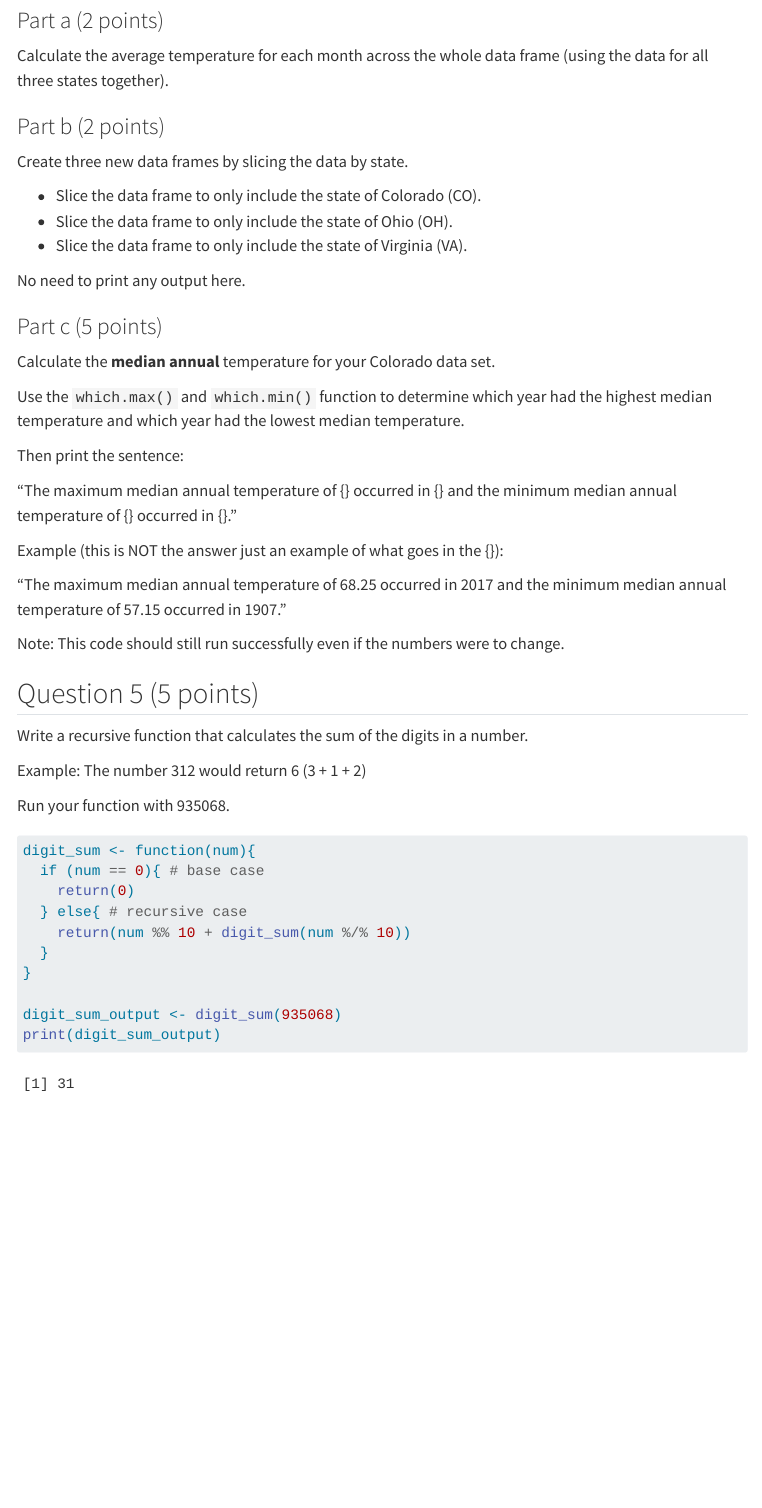
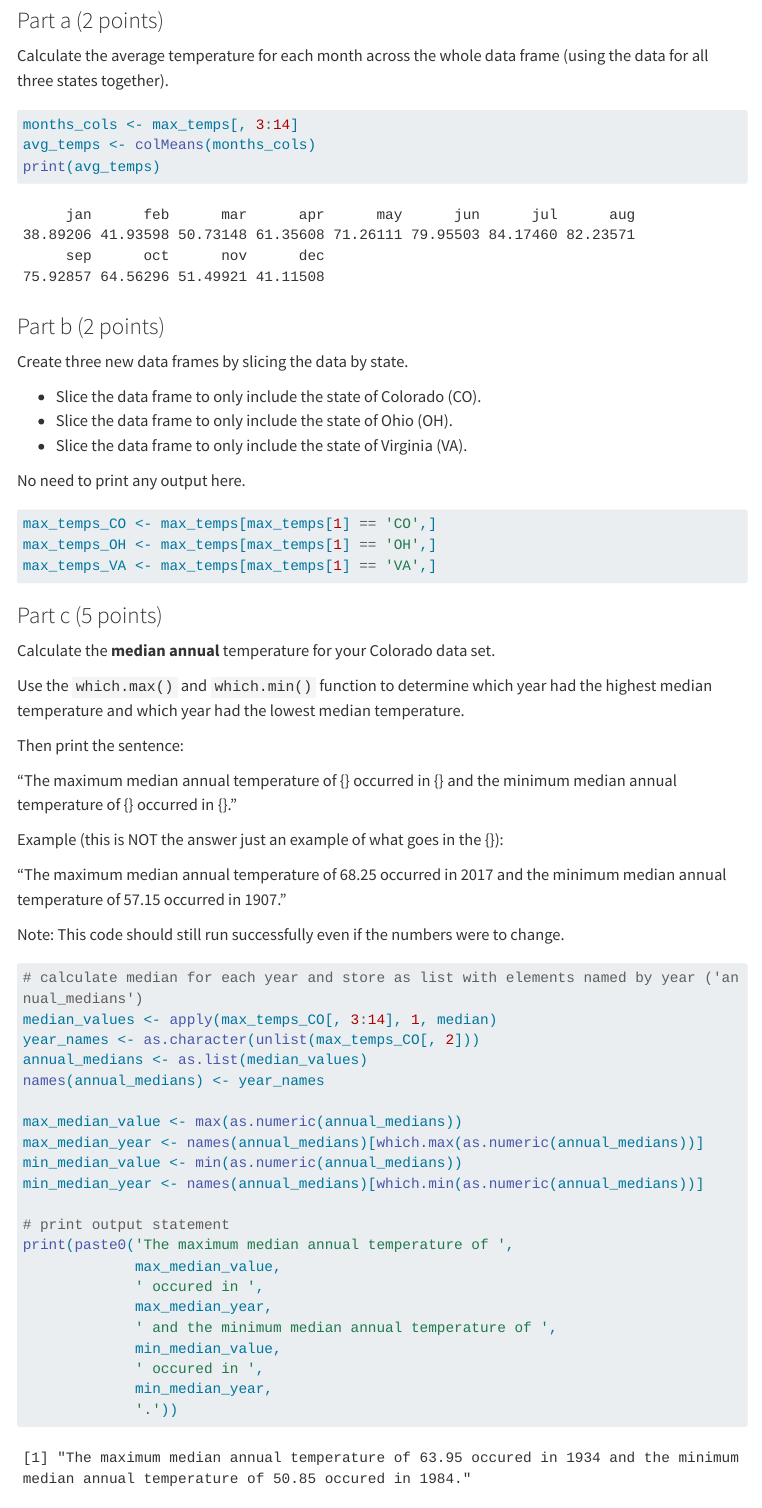
Before and after one commit to jjerisha/Jerisha_Josh_201_A06, a Quarto document (template_A06.qmd): the page in a window 1100 px wide, from 7240 px down. Rendered offline with R 4.5, knitr and Pandoc in place of Quarto, with nearby package versions; code that draws random numbers runs with fixed seeds of ours; menus at the side of the page are left out; long lines of code are wrapped; column names are cleaned by a stand-in for the janitor package.

Commit message:
completed question 5

````diff
--- a/template_A06.qmd
+++ b/template_A06.qmd
@@ -226,6 +226,9 @@ max_temps <- read_tsv("state_max_temps.tsv") |>
 Calculate the average temperature for each month across the whole data frame (using the data for all three states together).
 
 ```{r}
+months_cols <- max_temps[, 3:14]
+avg_temps <- colMeans(months_cols)
+print(avg_temps)
 
 ```
 
@@ -241,6 +244,9 @@ Create three new data frames by slicing the data by state.
 No need to print any output here.
 
 ```{r}
+max_temps_CO <- max_temps[max_temps[1] == 'CO',]
+max_temps_OH <- max_temps[max_temps[1] == 'OH',]
+max_temps_VA <- max_temps[max_temps[1] == 'VA',]
 
 ```
 
@@ -262,6 +268,27 @@ Example (this is NOT the answer just an example of what goes in the {}):
 Note: This code should still run successfully even if the numbers were to change.
 
 ```{r}
+# calculate median for each year and store as list with elements named by year ('annual_medians')
+median_values <- apply(max_temps_CO[, 3:14], 1, median)
+year_names <- as.character(unlist(max_temps_CO[, 2]))
+annual_medians <- as.list(median_values)
+names(annual_medians) <- year_names
+
+max_median_value <- max(as.numeric(annual_medians))
+max_median_year <- names(annual_medians)[which.max(as.numeric(annual_medians))]
+min_median_value <- min(as.numeric(annual_medians))
+min_median_year <- names(annual_medians)[which.min(as.numeric(annual_medians))]
+
+# print output statement
+print(paste0('The maximum median annual temperature of ',
+             max_median_value,
+             ' occured in ',
+             max_median_year,
+             ' and the minimum median annual temperature of ',
+             min_median_value,
+             ' occured in ',
+             min_median_year,
+             '.'))
 
 ```
 
````
